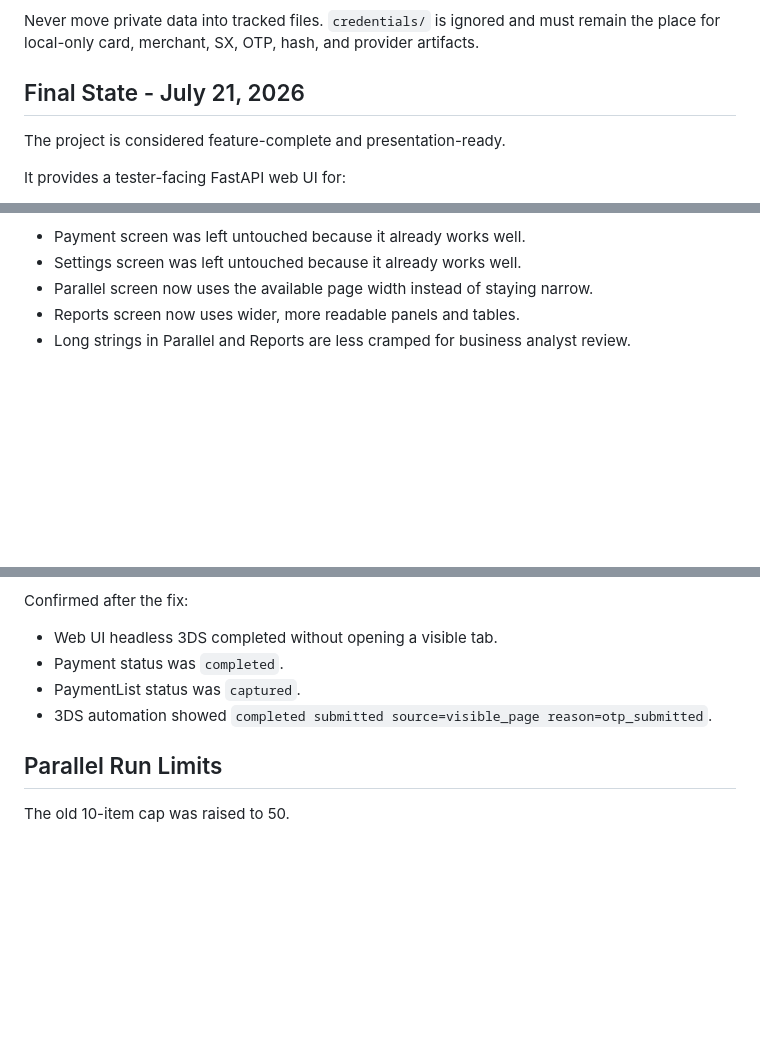
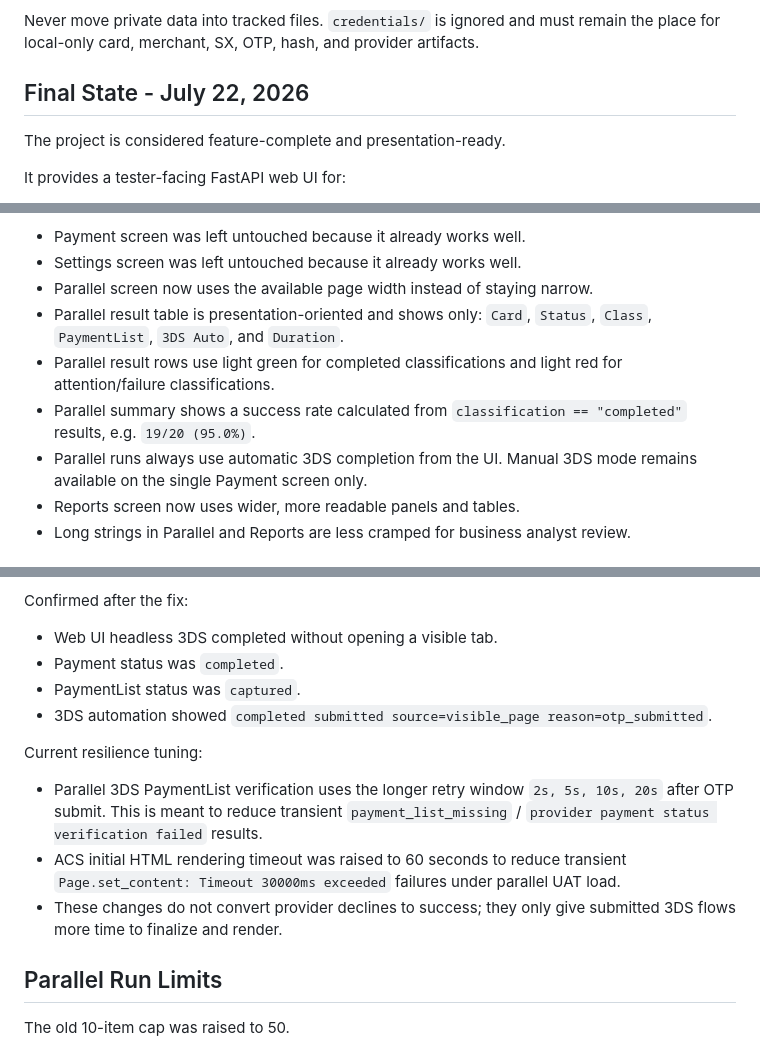
Before and after one commit to canreves/vpos, a Markdown page: guide/PROJECT_MEMORY.md, 3 parts joined by grey strips. Rendered like a GitHub page; blank space fills up the shorter version.

Commit message:
docs: update handoff after parallel hardening

```diff
--- a/guide/PROJECT_MEMORY.md
+++ b/guide/PROJECT_MEMORY.md
@@ -6,7 +6,7 @@ and `README.md` if more context is needed.
 Never move private data into tracked files. `credentials/` is ignored and must remain the
 place for local-only card, merchant, SX, OTP, hash, and provider artifacts.
 
-## Final State - July 21, 2026
+## Final State - July 22, 2026
 
 The project is considered feature-complete and presentation-ready.
 
@@ -25,6 +25,14 @@ The current UI polish scope is also complete:
 - Payment screen was left untouched because it already works well.
 - Settings screen was left untouched because it already works well.
 - Parallel screen now uses the available page width instead of staying narrow.
+- Parallel result table is presentation-oriented and shows only:
+  `Card`, `Status`, `Class`, `PaymentList`, `3DS Auto`, and `Duration`.
+- Parallel result rows use light green for completed classifications and light red for
+  attention/failure classifications.
+- Parallel summary shows a success rate calculated from `classification == "completed"`
+  results, e.g. `19/20 (95.0%)`.
+- Parallel runs always use automatic 3DS completion from the UI. Manual 3DS mode remains
+  available on the single Payment screen only.
 - Reports screen now uses wider, more readable panels and tables.
 - Long strings in Parallel and Reports are less cramped for business analyst review.
 
@@ -81,6 +89,16 @@ Confirmed after the fix:
 - PaymentList status was `captured`.
 - 3DS automation showed `completed submitted source=visible_page reason=otp_submitted`.
 
+Current resilience tuning:
+
+- Parallel 3DS PaymentList verification uses the longer retry window
+  `2s, 5s, 10s, 20s` after OTP submit. This is meant to reduce transient
+  `payment_list_missing` / `provider payment status verification failed` results.
+- ACS initial HTML rendering timeout was raised to 60 seconds to reduce transient
+  `Page.set_content: Timeout 30000ms exceeded` failures under parallel UAT load.
+- These changes do not convert provider declines to success; they only give submitted
+  3DS flows more time to finalize and render.
+
 ## Parallel Run Limits
 
 The old 10-item cap was raised to 50.
```
Also changed, not shown: other parts of guide/PROJECT_MEMORY.md (+2 -0 lines), guide/HANDOFF.md (+19 -1 lines).
